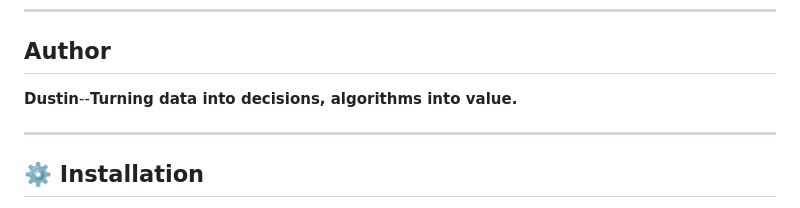
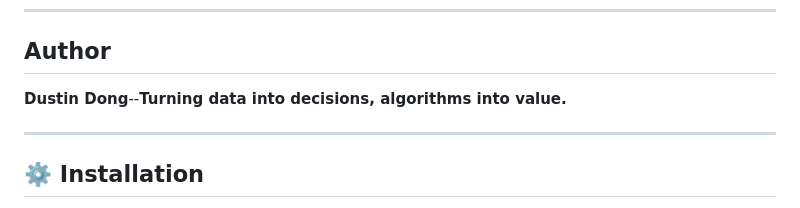
Before and after one commit to dxpython/OmniOmicsR, a Markdown page: README.md, the part around the change. GitHub-like rendering.

```diff
--- a/README.md
+++ b/README.md
@@ -21,7 +21,7 @@ From raw data ingestion to **quality control**, **normalization**, **batch corre
 ---
 ## Author
 
-**Dustin**--**Turning data into decisions, algorithms into value.**
+**Dustin Dong**--**Turning data into decisions, algorithms into value.**
 
 ---
 
```
